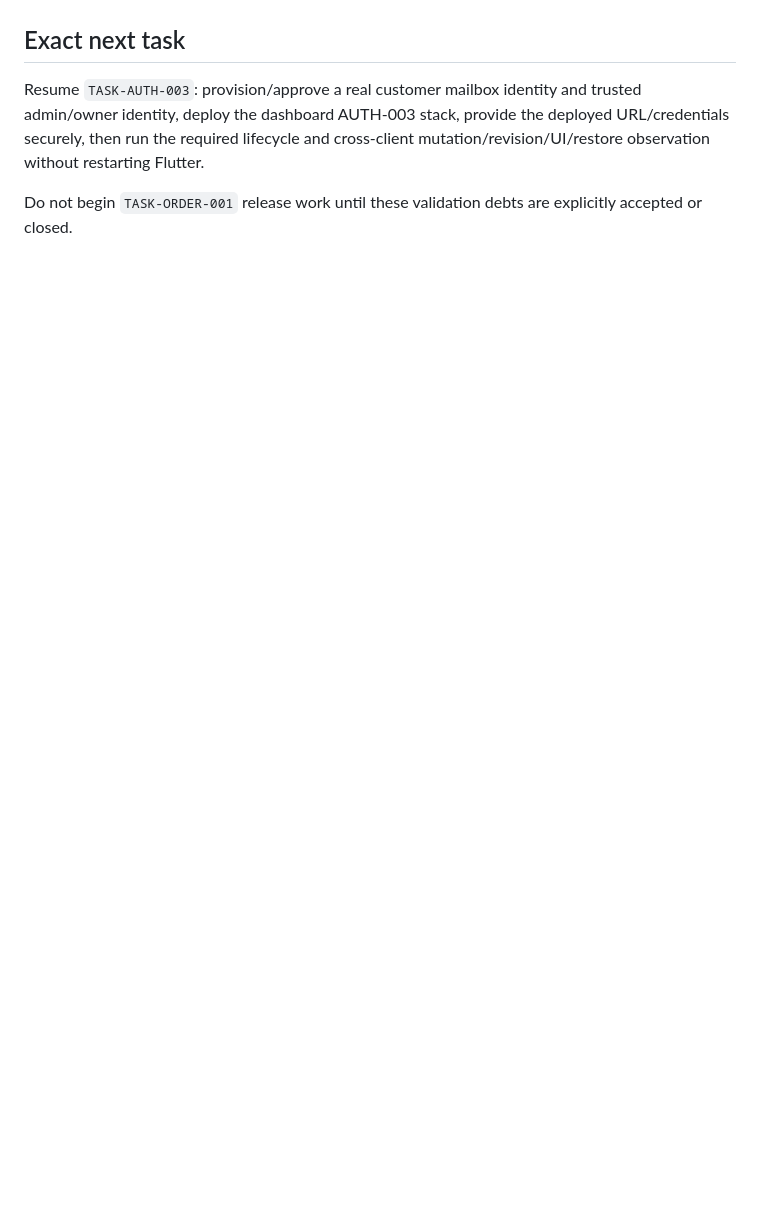
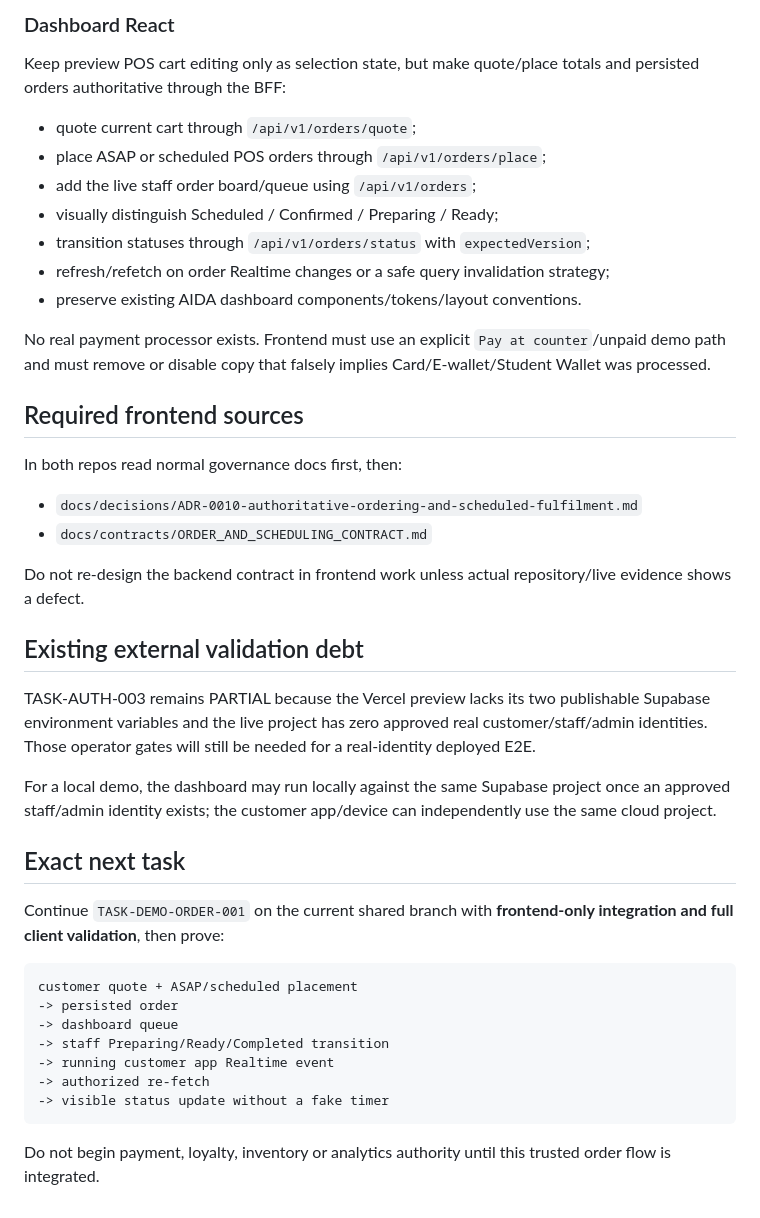
Before and after one commit to Hermann-33/Aida_System, a Markdown page: docs/context/HANDOFF.md, the part around one of its changes. GitHub-like rendering; blank space fills up the shorter version.

````diff
--- a/docs/context/HANDOFF.md
+++ b/docs/context/HANDOFF.md
@@ -45,6 +140,44 @@ Customer branch: `codex/task-auth-003-deployed-e2e`, stacked on `codex/task-menu
+### Dashboard React
+
+Keep preview POS cart editing only as selection state, but make quote/place totals and persisted orders authoritative through the BFF:
+
+- quote current cart through `/api/v1/orders/quote`;
+- place ASAP or scheduled POS orders through `/api/v1/orders/place`;
+- add the live staff order board/queue using `/api/v1/orders`;
+- visually distinguish Scheduled / Confirmed / Preparing / Ready;
+- transition statuses through `/api/v1/orders/status` with `expectedVersion`;
+- refresh/refetch on order Realtime changes or a safe query invalidation strategy;
+- preserve existing AIDA dashboard components/tokens/layout conventions.
+
+No real payment processor exists. Frontend must use an explicit `Pay at counter`/unpaid demo path and must remove or disable copy that falsely implies Card/E-wallet/Student Wallet was processed.
+
+## Required frontend sources
+
+In both repos read normal governance docs first, then:
+
+- `docs/decisions/ADR-0010-authoritative-ordering-and-scheduled-fulfilment.md`
+- `docs/contracts/ORDER_AND_SCHEDULING_CONTRACT.md`
+
+Do not re-design the backend contract in frontend work unless actual repository/live evidence shows a defect.
+
+## Existing external validation debt
+
+TASK-AUTH-003 remains PARTIAL because the Vercel preview lacks its two publishable Supabase environment variables and the live project has zero approved real customer/staff/admin identities. Those operator gates will still be needed for a real-identity deployed E2E.
+
+For a local demo, the dashboard may run locally against the same Supabase project once an approved staff/admin identity exists; the customer app/device can independently use the same cloud project.
 
 ## Exact next task
 
-Resume `TASK-AUTH-003`: provision/approve a real customer mailbox identity and trusted admin/owner identity, deploy the dashboard AUTH-003 stack, provide the deployed URL/credentials securely, then run the required lifecycle and cross-client mutation/revision/UI/restore observation without restarting Flutter.
+Continue `TASK-DEMO-ORDER-001` on the current shared branch with **frontend-only integration and full client validation**, then prove:
 
-Do not begin `TASK-ORDER-001` release work until these validation debts are explicitly accepted or closed.
+```text
+customer quote + ASAP/scheduled placement
+-> persisted order
+-> dashboard queue
+-> staff Preparing/Ready/Completed transition
+-> running customer app Realtime event
+-> authorized re-fetch
+-> visible status update without a fake timer
+```
+
+Do not begin payment, loyalty, inventory or analytics authority until this trusted order flow is integrated.
````
Also changed, not shown: other parts of docs/context/HANDOFF.md (+125 -30 lines).
